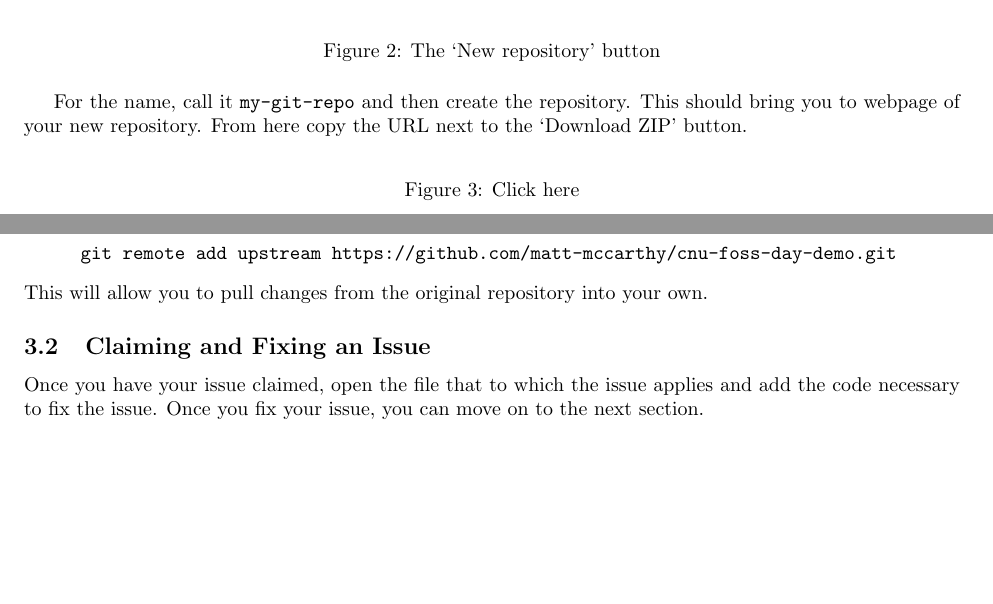
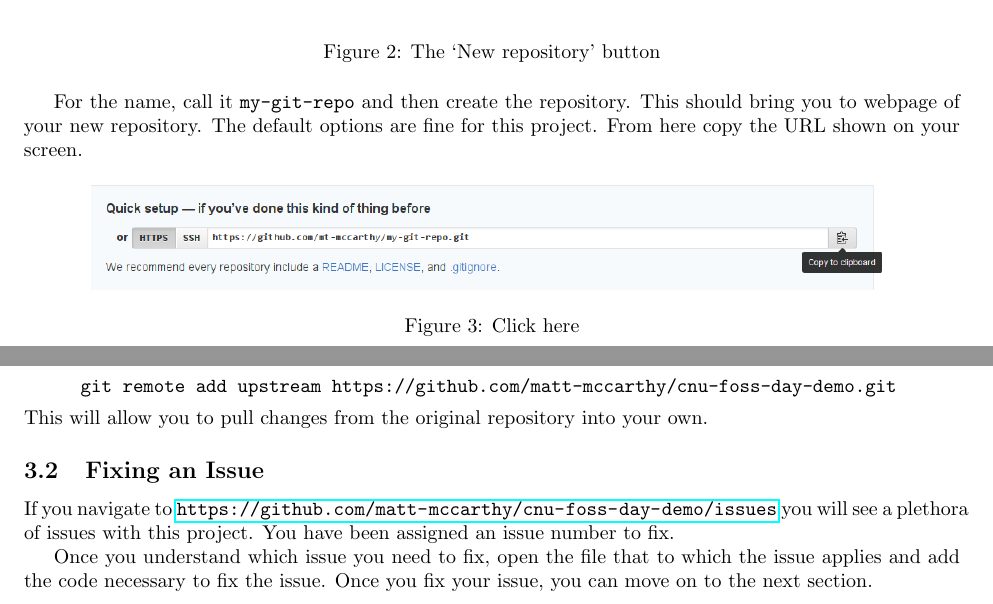
Before and after one commit to matt-mccarthy/cnu-foss-day-git, a LaTeX document (walkthrough/walkthrough.tex): two parts of pages 3 and 4 of 7 before the commit and two parts of pages 3 and 4 of 8 after it, joined at a grey line, cut so that both start at the same text, the shorter picture padded with empty space. Compiled offline with pdfLaTeX.

Commit message:
Added pictures

```diff
--- a/walkthrough/walkthrough.tex
+++ b/walkthrough/walkthrough.tex
@@ -131,15 +131,16 @@ To begin, if you do not have a GitHub account create one at \url{github.com}.
 Continuing with our toy project, create a repository on your GitHub account by clicking the `New repository' button.
 \begin{figure}[H]
 	\centering
-	% TODO: Add picture
+	\includegraphics[scale=0.5]{new-repo.png}
 	\caption{The `New repository' button}
 \end{figure}
 For the name, call it \verb|my-git-repo| and then create the repository.
 This should bring you to webpage of your new repository.
-From here copy the URL next to the `Download ZIP' button.
+The default options are fine for this project.
+From here copy the URL shown on your screen.
 \begin{figure}[H]
 	\centering
-	% TODO: Add picture
+	\includegraphics[scale=0.4]{copy-repo.png}
 	\caption{Click here}
 \end{figure}
 Our next step is to add the GitHub repository as a remote server.
@@ -230,11 +231,12 @@ Once you have \verb|cd|'d into the repository, run the following command.
 \end{terminal}
 This will allow you to pull changes from the original repository into your own.
 
-\subsection{Claiming and Fixing an Issue}
+\subsection{Fixing an Issue}
 
-% TODO: Claim issue.
+If you navigate to \url{https://github.com/matt-mccarthy/cnu-foss-day-demo/issues} you will see a plethora of issues with this project.
+You have been assigned an issue number to fix.
 
-Once you have your issue claimed, open the file that to which the issue applies and add the code necessary to fix the issue.
+Once you understand which issue you need to fix, open the file that to which the issue applies and add the code necessary to fix the issue.
 Once you fix your issue, you can move on to the next section.
 
 \subsection{Pull Changes from Upstream}
```
Also changed, not shown: walkthrough/copy-repo.png (added), walkthrough/fork-repo.png (added), walkthrough/new-pr.png (added), walkthrough/new-repo.png (added), walkthrough/pr-setup.png (added), walkthrough/walkthrough.pdf, walkthrough/walkthrough.tex (6 more changed lines).
